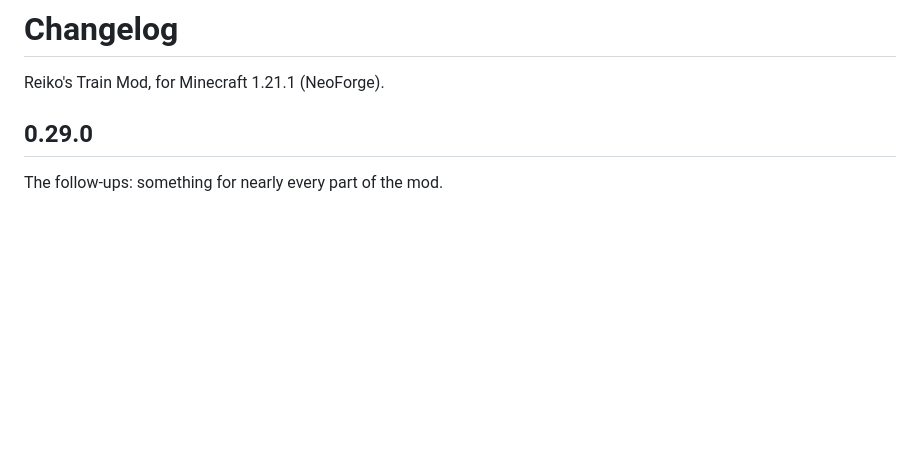
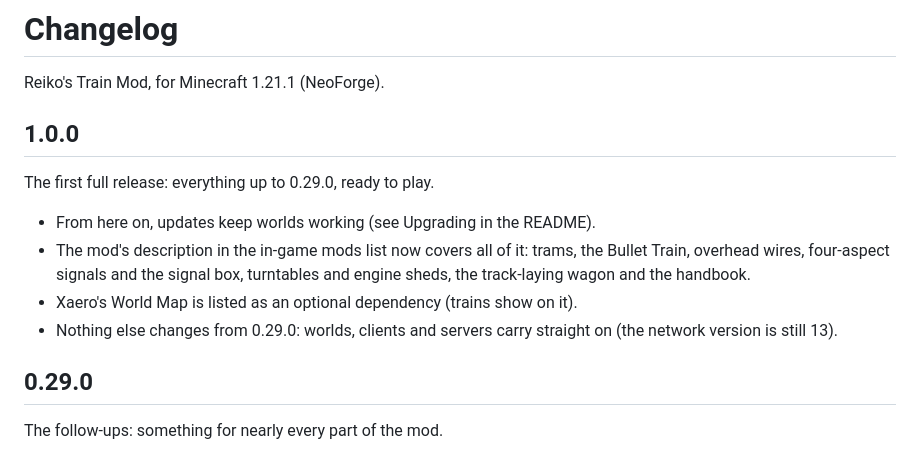
Before and after one commit to Reiko45/Reiko-s-Train-Mod, a Markdown page: CHANGELOG.md, the part around the change. GitHub-like rendering; blank space fills up the shorter version.

```diff
--- a/CHANGELOG.md
+++ b/CHANGELOG.md
@@ -1,6 +1,16 @@
 # Changelog
 
 Reiko's Train Mod, for Minecraft 1.21.1 (NeoForge).
+
+## 1.0.0
+
+The first full release: everything up to 0.29.0, ready to play.
+
+- From here on, updates keep worlds working (see Upgrading in the README).
+- The mod's description in the in-game mods list now covers all of it: trams, the Bullet Train, overhead wires,
+  four-aspect signals and the signal box, turntables and engine sheds, the track-laying wagon and the handbook.
+- Xaero's World Map is listed as an optional dependency (trains show on it).
+- Nothing else changes from 0.29.0: worlds, clients and servers carry straight on (the network version is still 13).
 
 ## 0.29.0
 
```
Also changed, not shown: README.md (+9 -1 lines), docs/release/description.md (added, +80 -0 lines), docs/release/listing.md (added, +61 -0 lines), docs/release/icon-512.png (added), 2 other files.
